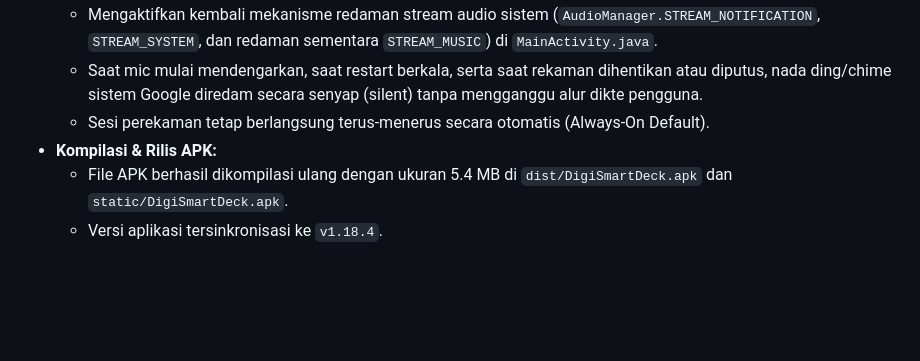
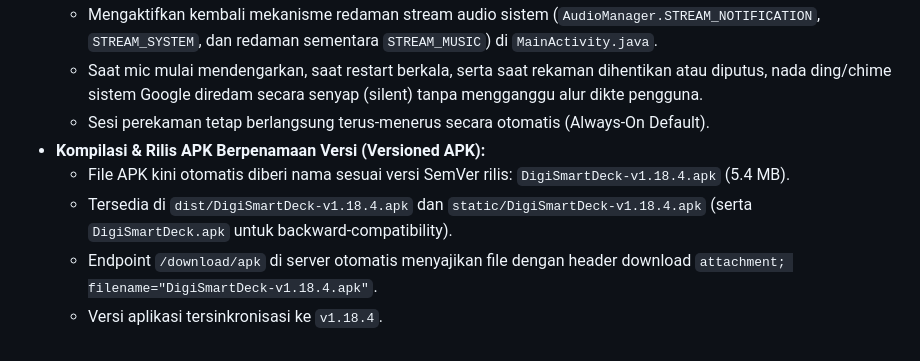
Before and after one commit to ninozoelfikar/DigiSmartDeck, a Markdown page: PROJECT_CONTEXT.md, the part around the change. GitHub-like rendering; blank space fills up the shorter version.

Commit message:
docs: update checkpoint 89 with versioned APK details

```diff
--- a/PROJECT_CONTEXT.md
+++ b/PROJECT_CONTEXT.md
@@ -1609,6 +1609,8 @@ Berdasarkan uji coba langsung dan instruksi pengguna:
   - Mengaktifkan kembali mekanisme redaman stream audio sistem (`AudioManager.STREAM_NOTIFICATION`, `STREAM_SYSTEM`, dan redaman sementara `STREAM_MUSIC`) di `MainActivity.java`.
   - Saat mic mulai mendengarkan, saat restart berkala, serta saat rekaman dihentikan atau diputus, nada ding/chime sistem Google diredam secara senyap (silent) tanpa mengganggu alur dikte pengguna.
   - Sesi perekaman tetap berlangsung terus-menerus secara otomatis (Always-On Default).
-- **Kompilasi & Rilis APK:**
-  - File APK berhasil dikompilasi ulang dengan ukuran 5.4 MB di `dist/DigiSmartDeck.apk` dan `static/DigiSmartDeck.apk`.
+- **Kompilasi & Rilis APK Berpenamaan Versi (Versioned APK):**
+  - File APK kini otomatis diberi nama sesuai versi SemVer rilis: `DigiSmartDeck-v1.18.4.apk` (5.4 MB).
+  - Tersedia di `dist/DigiSmartDeck-v1.18.4.apk` dan `static/DigiSmartDeck-v1.18.4.apk` (serta `DigiSmartDeck.apk` untuk backward-compatibility).
+  - Endpoint `/download/apk` di server otomatis menyajikan file dengan header download `attachment; filename="DigiSmartDeck-v1.18.4.apk"`.
   - Versi aplikasi tersinkronisasi ke `v1.18.4`.
```
